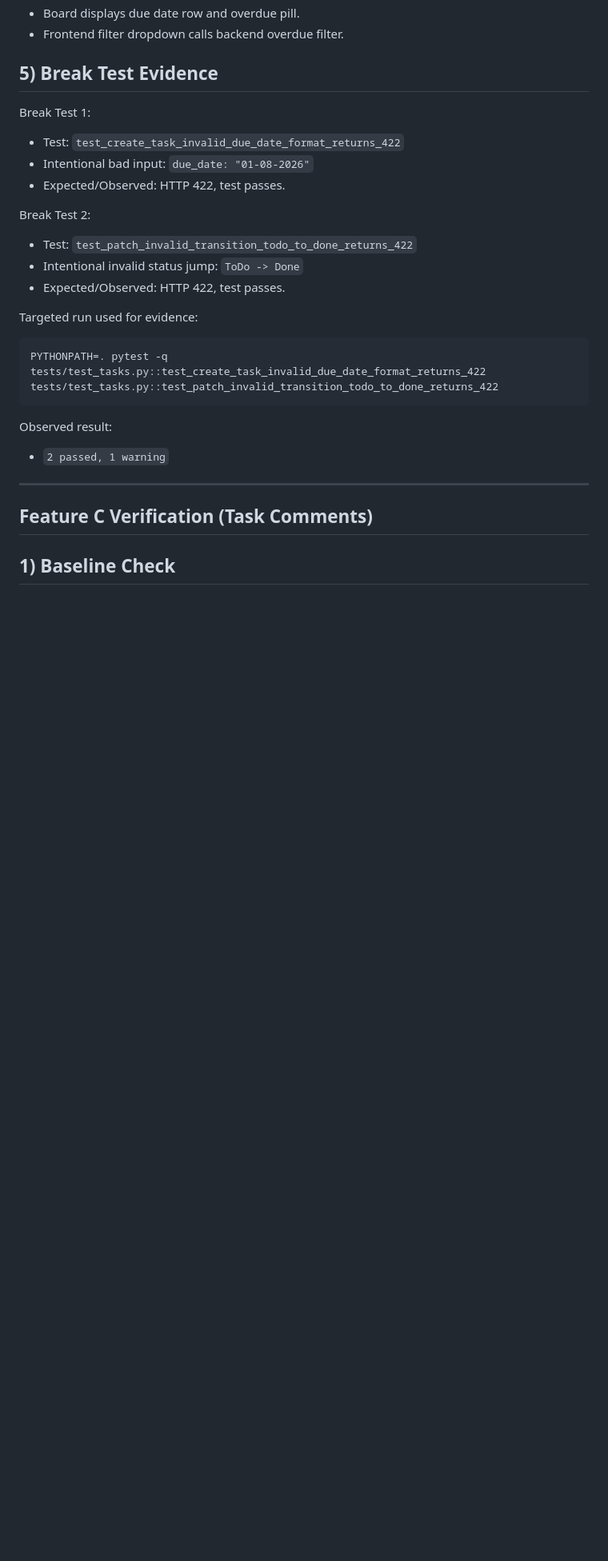
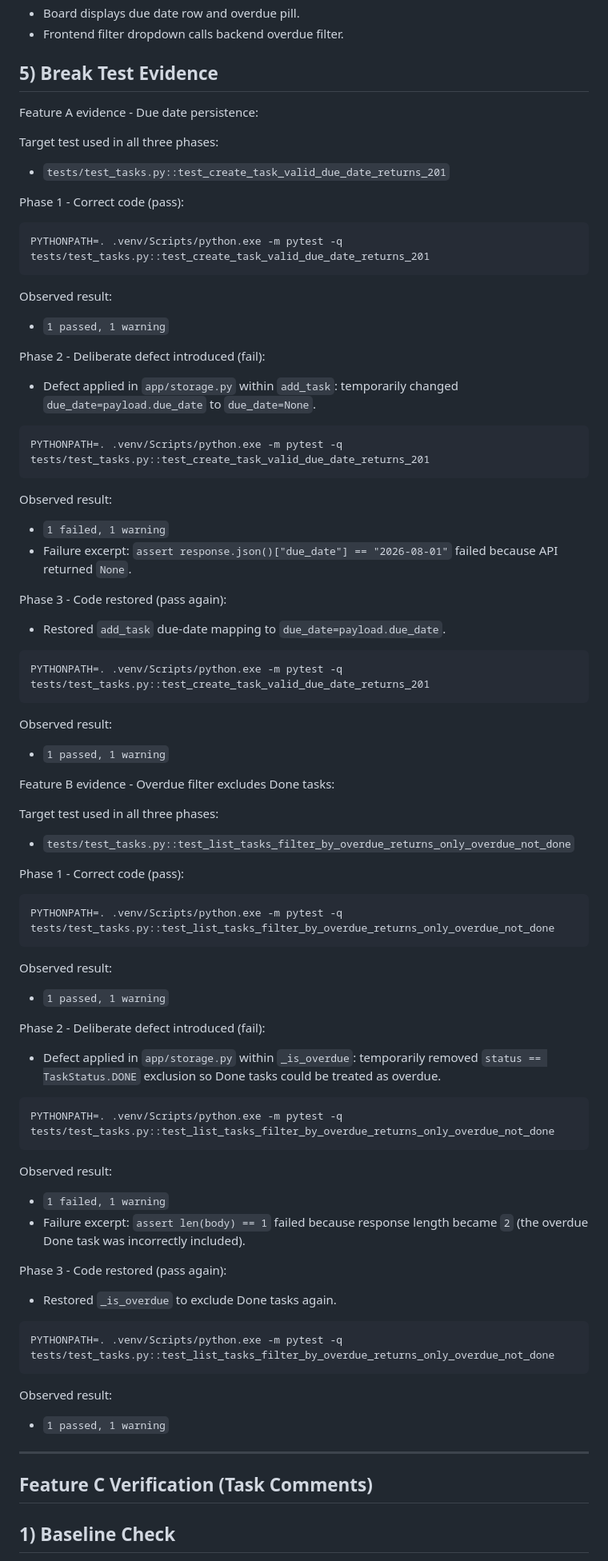
Before and after one commit to tngbox/task-tracker, a Markdown page: docs/midcourse/verification.md, the part around one of its changes. Shown at 80% size. GitHub-like rendering; blank space fills up the shorter version.

Commit message:
docs: add break-test pass-fail-pass evidence for features A/B/C

````diff
--- a/docs/midcourse/verification.md
+++ b/docs/midcourse/verification.md
@@ -40,22 +50,67 @@ After:
 - Frontend filter dropdown calls backend overdue filter.
 
 ## 5) Break Test Evidence
-Break Test 1:
-- Test: `test_create_task_invalid_due_date_format_returns_422`
-- Intentional bad input: `due_date: "01-08-2026"`
-- Expected/Observed: HTTP 422, test passes.
+Feature A evidence - Due date persistence:
 
-Break Test 2:
-- Test: `test_patch_invalid_transition_todo_to_done_returns_422`
-- Intentional invalid status jump: `ToDo -> Done`
-- Expected/Observed: HTTP 422, test passes.
+Target test used in all three phases:
+- `tests/test_tasks.py::test_create_task_valid_due_date_returns_201`
 
-Targeted run used for evidence:
+Phase 1 - Correct code (pass):
 ```bash
-PYTHONPATH=. pytest -q tests/test_tasks.py::test_create_task_invalid_due_date_format_returns_422 tests/test_tasks.py::test_patch_invalid_transition_todo_to_done_returns_422
+PYTHONPATH=. .venv/Scripts/python.exe -m pytest -q tests/test_tasks.py::test_create_task_valid_due_date_returns_201
 ```
 Observed result:
-- `2 passed, 1 warning`
+- `1 passed, 1 warning`
+
+Phase 2 - Deliberate defect introduced (fail):
+- Defect applied in `app/storage.py` within `add_task`: temporarily changed `due_date=payload.due_date` to `due_date=None`.
+
+```bash
+PYTHONPATH=. .venv/Scripts/python.exe -m pytest -q tests/test_tasks.py::test_create_task_valid_due_date_returns_201
+```
+Observed result:
+- `1 failed, 1 warning`
+- Failure excerpt: `assert response.json()["due_date"] == "2026-08-01"` failed because API returned `None`.
+
+Phase 3 - Code restored (pass again):
+- Restored `add_task` due-date mapping to `due_date=payload.due_date`.
+
+```bash
+PYTHONPATH=. .venv/Scripts/python.exe -m pytest -q tests/test_tasks.py::test_create_task_valid_due_date_returns_201
+```
+Observed result:
+- `1 passed, 1 warning`
+
+Feature B evidence - Overdue filter excludes Done tasks:
+
+Target test used in all three phases:
+- `tests/test_tasks.py::test_list_tasks_filter_by_overdue_returns_only_overdue_not_done`
+
+Phase 1 - Correct code (pass):
+```bash
+PYTHONPATH=. .venv/Scripts/python.exe -m pytest -q tests/test_tasks.py::test_list_tasks_filter_by_overdue_returns_only_overdue_not_done
+```
+Observed result:
+- `1 passed, 1 warning`
+
+Phase 2 - Deliberate defect introduced (fail):
+- Defect applied in `app/storage.py` within `_is_overdue`: temporarily removed `status == TaskStatus.DONE` exclusion so Done tasks could be treated as overdue.
+
+```bash
+PYTHONPATH=. .venv/Scripts/python.exe -m pytest -q tests/test_tasks.py::test_list_tasks_filter_by_overdue_returns_only_overdue_not_done
+```
+Observed result:
+- `1 failed, 1 warning`
+- Failure excerpt: `assert len(body) == 1` failed because response length became `2` (the overdue Done task was incorrectly included).
+
+Phase 3 - Code restored (pass again):
+- Restored `_is_overdue` to exclude Done tasks again.
+
+```bash
+PYTHONPATH=. .venv/Scripts/python.exe -m pytest -q tests/test_tasks.py::test_list_tasks_filter_by_overdue_returns_only_overdue_not_done
+```
+Observed result:
+- `1 passed, 1 warning`
 
 ---
 
````
Also changed, not shown: other parts of docs/midcourse/verification.md (+35 -11 lines).
